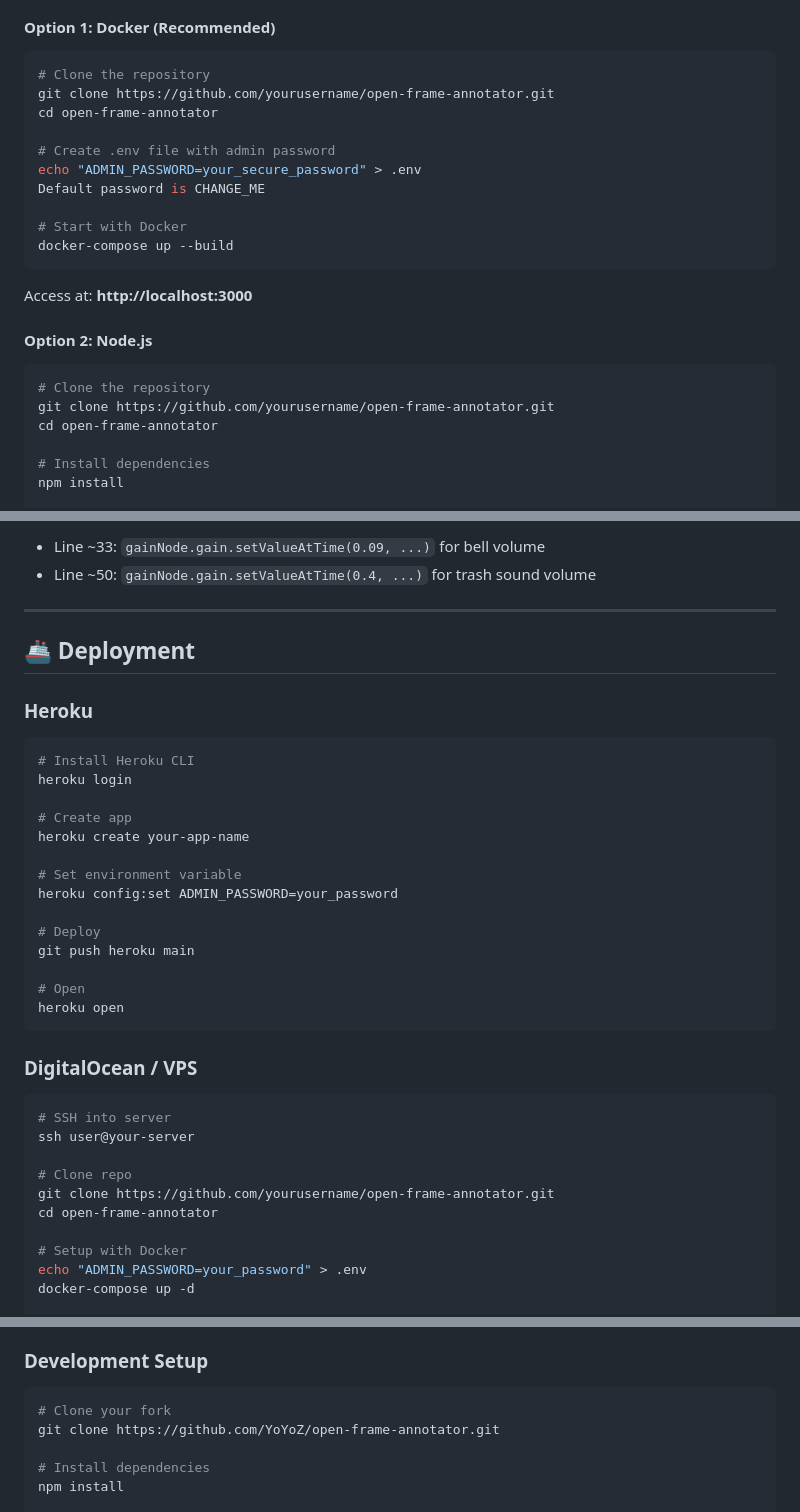
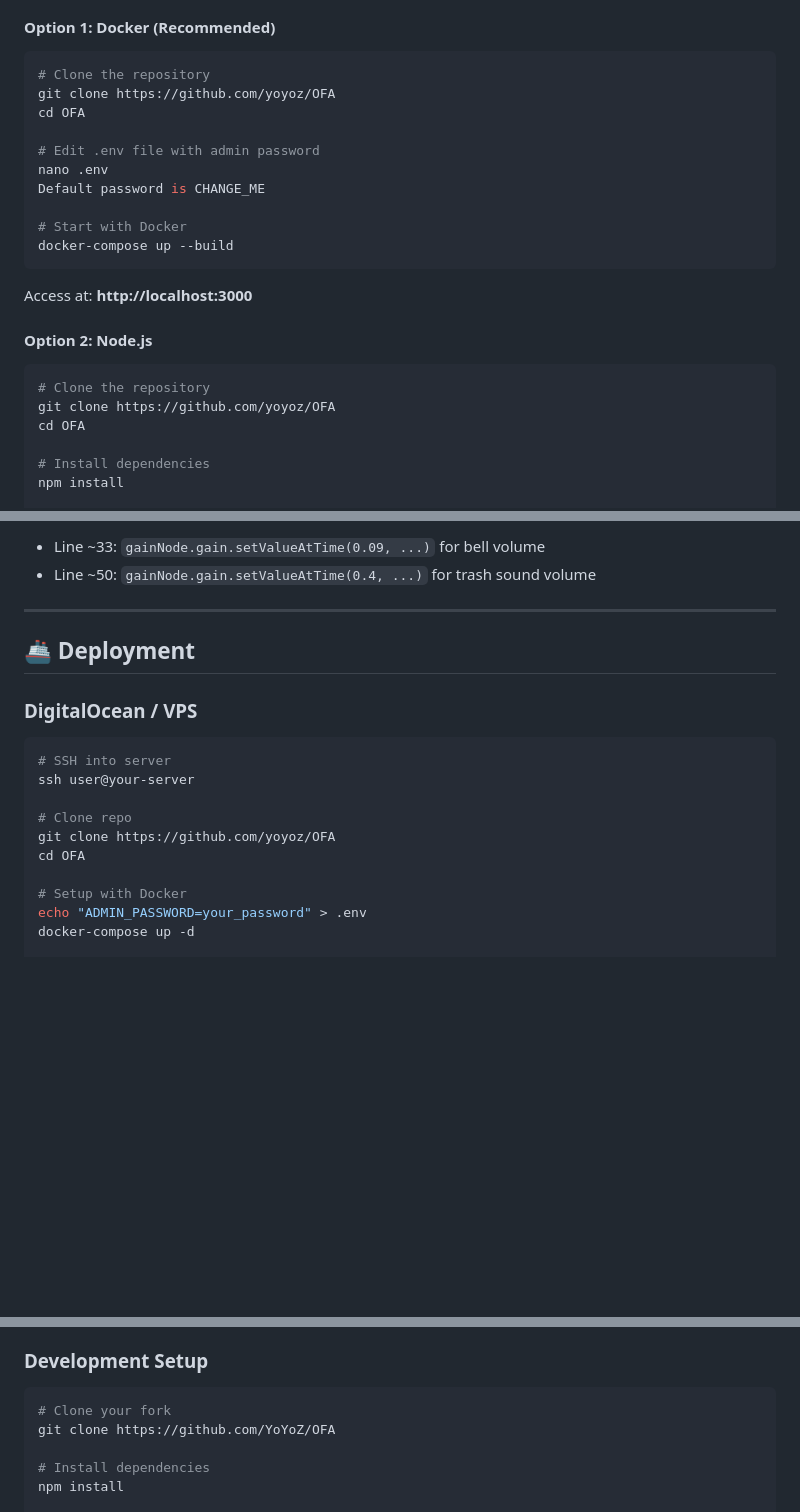
Before and after one commit to YoYoZ/OFA, a Markdown page: README.md, 3 parts joined by grey strips. Drawn GitHub-style; blank space fills up the shorter version.

Commit message:
weird typo fix

````diff
--- a/README.md
+++ b/README.md
@@ -36,11 +36,11 @@ Perfect for **video reviews**, **tutorials**, **team feedback**, and **collabora
 
 ```bash
 # Clone the repository
-git clone https://github.com/yourusername/open-frame-annotator.git
-cd open-frame-annotator
+git clone https://github.com/yoyoz/OFA
+cd OFA
 
-# Create .env file with admin password
-echo "ADMIN_PASSWORD=your_secure_password" > .env
+# Edit .env file with admin password
+nano .env
 Default password is CHANGE_ME
 
 # Start with Docker
@@ -53,8 +53,8 @@ Access at: **http://localhost:3000**
 
 ```bash
 # Clone the repository
-git clone https://github.com/yourusername/open-frame-annotator.git
-cd open-frame-annotator
+git clone https://github.com/yoyoz/OFA
+cd OFA
 
 # Install dependencies
 npm install
@@ -308,25 +308,6 @@ Edit `public/project.js`:
 
 ## 🚢 Deployment
 
-### Heroku
-
-```bash
-# Install Heroku CLI
-heroku login
-
-# Create app
-heroku create your-app-name
-
-# Set environment variable
-heroku config:set ADMIN_PASSWORD=your_password
-
-# Deploy
-git push heroku main
-
-# Open
-heroku open
-```
-
 ### DigitalOcean / VPS
 
 ```bash
@@ -334,8 +315,8 @@ heroku open
 ssh user@your-server
 
 # Clone repo
-git clone https://github.com/yourusername/open-frame-annotator.git
-cd open-frame-annotator
+git clone https://github.com/yoyoz/OFA
+cd OFA
 
 # Setup with Docker
 echo "ADMIN_PASSWORD=your_password" > .env
@@ -382,7 +363,7 @@ Contributions are welcome! Here's how:
 
 ```bash
 # Clone your fork
-git clone https://github.com/YoYoZ/open-frame-annotator.git
+git clone https://github.com/YoYoZ/OFA
 
 # Install dependencies
 npm install
````
